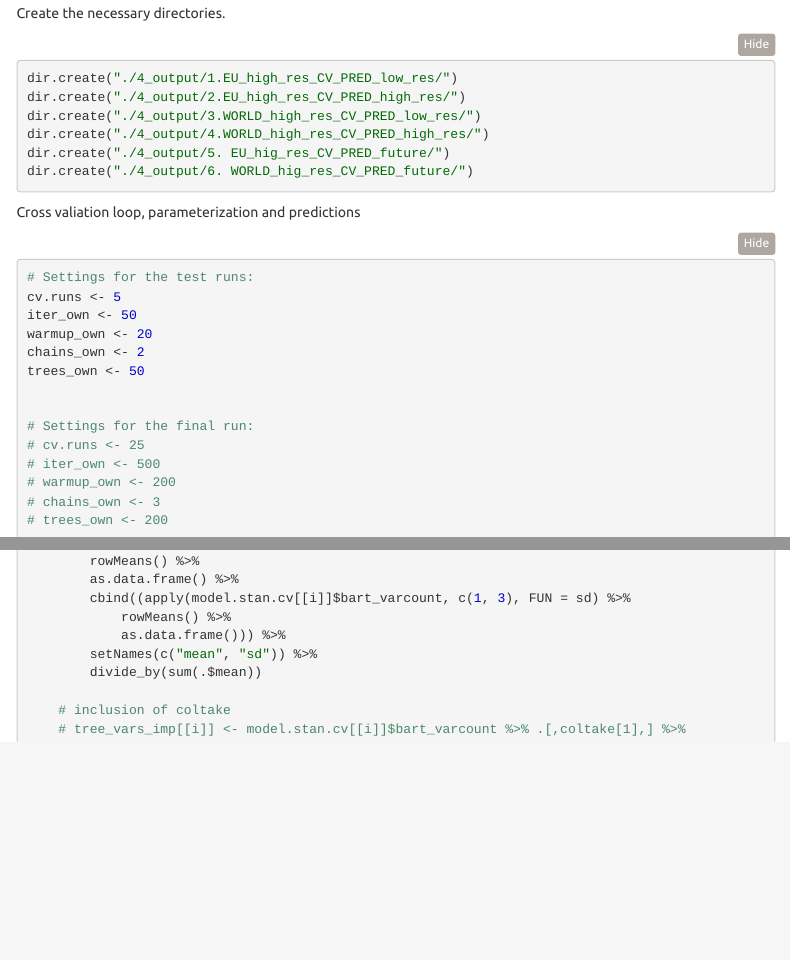
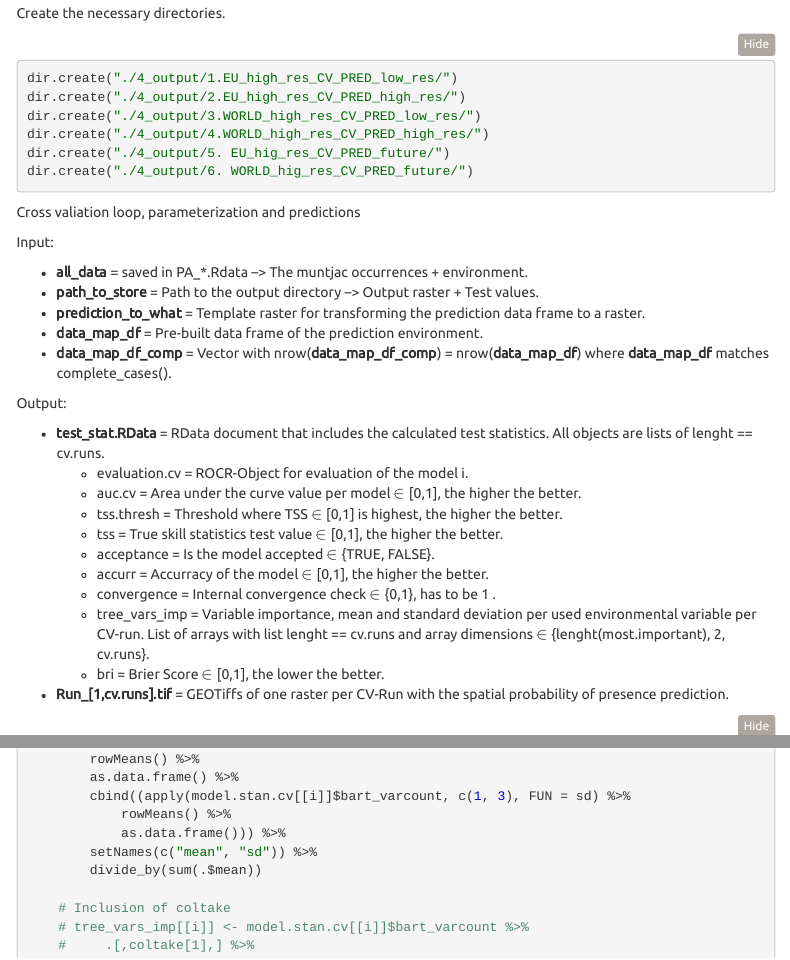
Before and after one commit to Pentaonia/Muntiacus_reevesi, an R Markdown document (10_Final.Rmd): the page in a window 1100 px wide, from 11700 px down, and a second part further down, joined at a grey line. The pictures show the output file 10_Final.nb.html that the author committed with the source, opened offline; menus at the side of the page are left out.

Commit message:
More Comments for the model

````diff
--- a/10_Final.Rmd
+++ b/10_Final.Rmd
@@ -1321,10 +1321,35 @@ dir.create("./4_output/6. WORLD_hig_res_CV_PRED_future/")
 ```
 
 Cross valiation loop, parameterization and predictions
+
+Input:
+
+- __all_data__ = saved in PA_*.Rdata --> The muntjac occurrences + environment.
+- __path_to_store__ = Path to the output directory --> Output raster + Test values.
+- __prediction_to_what__ = Template raster for transforming the prediction data frame to a raster.
+- __data_map_df__ = Pre-built data frame of the prediction environment.
+- __data_map_df_comp__ = Vector with nrow(__data_map_df_comp__) = nrow(__data_map_df__) where __data_map_df__ matches complete_cases().
+
+Output:
+
+- __test_stat.RData__ = RData document that includes the calculated test statistics. All objects are lists of lenght == cv.runs.
+    - evaluation.cv = ROCR-Object for evaluation of the model i.
+    - auc.cv = Area under the curve value per model $\in$ [0,1], the higher the better.
+    - tss.thresh = Threshold where TSS $\in$ [0,1] is highest, the higher the better.
+    - tss = True skill statistics test value $\in$ [0,1], the higher the better.
+    - acceptance = Is the model accepted $\in$ {TRUE, FALSE}.
+    - accurr = Accurracy of the model $\in$ [0,1], the higher the better.
+    - convergence = Internal convergence check $\in$ {0,1}, has to be 1 .
+    - tree_vars_imp = Variable importance, mean and standard deviation per used environmental variable per CV-run. List of arrays with list lenght == cv.runs and array dimensions $\in$ {lenght(most.important), 2, cv.runs}.
+    - bri = Brier Score $\in$ [0,1], the lower the better.
+- __Run_[1,cv.runs].tif__ = GEOTiffs of one raster per CV-Run with the spatial probability of presence prediction.
+
+
+
 ```{r}
 # Settings for the test runs:
 cv.runs <- 5
-iter_own <- 50
+iter_own <- 40
 warmup_own <- 20
 chains_own <- 2
 trees_own <- 50
@@ -1333,7 +1358,7 @@ trees_own <- 50
 # Settings for the final run:
 # cv.runs <- 25
 # iter_own <- 500
-# warmup_own <- 200
+# warmup_own <- 150
 # chains_own <- 3
 # trees_own <- 200
 
@@ -1491,8 +1519,9 @@ for (i in 1:cv.runs) {
         setNames(c("mean", "sd")) %>%
         divide_by(sum(.$mean))
 
-    # inclusion of coltake
-    # tree_vars_imp[[i]] <- model.stan.cv[[i]]$bart_varcount %>% .[,coltake[1],] %>%
+    # Inclusion of coltake
+    # tree_vars_imp[[i]] <- model.stan.cv[[i]]$bart_varcount %>%
+    #     .[,coltake[1],] %>%
     #     rowMeans() %>%
     #     as.data.frame() %>%
     #     cbind((apply(model.stan.cv[[i]]$bart_varcount %>% .[,coltake[1],], 1, FUN = sd) %>%
````
Also changed, not shown: 10_Final.nb.html, 10_Final.Rmd (7 more changed lines).
